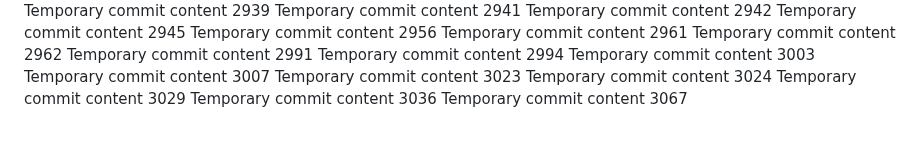
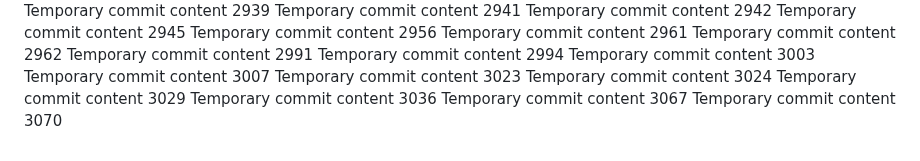
Before and after one commit to paul-inc/web-designers, a Markdown page: readme.md, the part around the change. Drawn GitHub-style.

Commit message:
Updated project documentation

```diff
--- a/readme.md
+++ b/readme.md
@@ -282,3 +282,4 @@ Temporary commit content 3024
 Temporary commit content 3029
 Temporary commit content 3036
 Temporary commit content 3067
+Temporary commit content 3070
```
